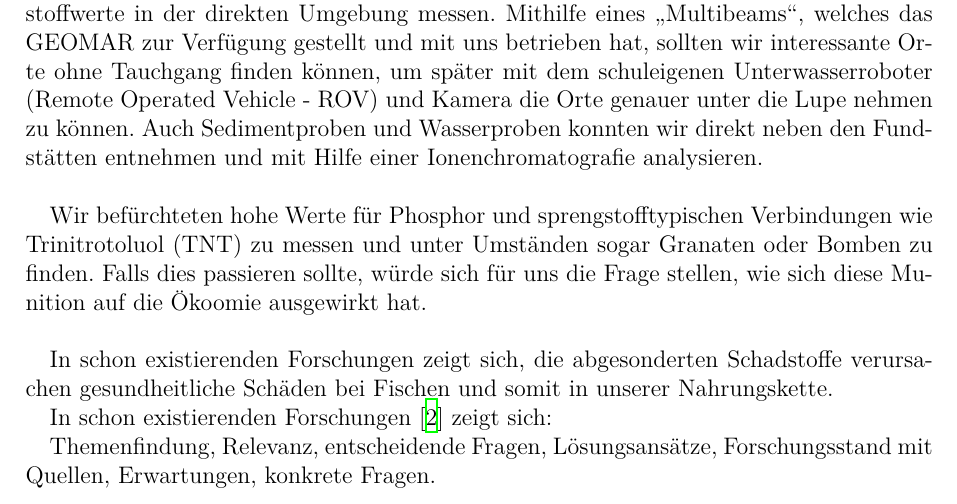
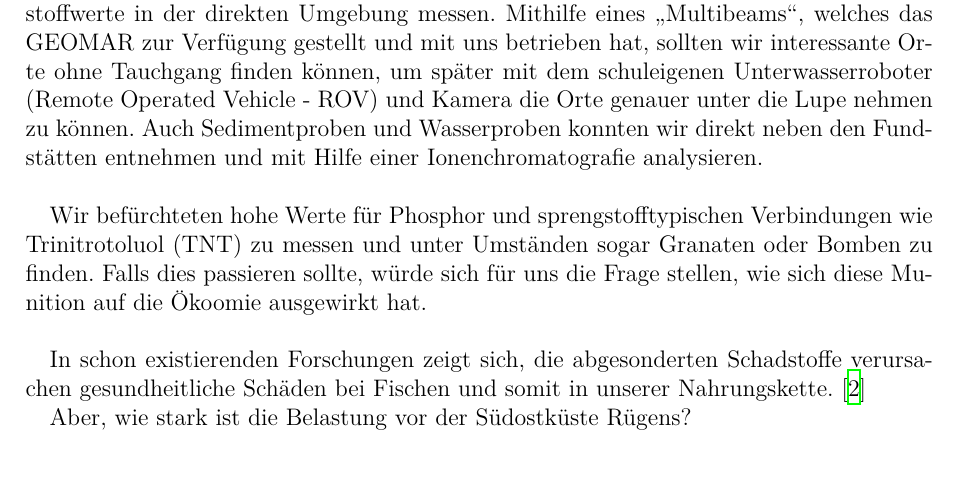
Before and after one commit to memecian/meer_praktikum, a LaTeX document (TNTinderSee.tex, which reads Vorwort.tex): part of page 4 of 23, cut so that both start at the same text, the shorter picture padded with empty space. Compiled offline with XeLaTeX.

Commit message:
Kleine stilistische Anpassungen

```diff
--- a/Vorwort.tex
+++ b/Vorwort.tex
@@ -29,7 +29,9 @@ zu messen und unter Umständen sogar Granaten oder Bomben zu finden. Falls dies
 sich für uns die Frage stellen, wie sich diese Munition auf die Ökoomie ausgewirkt hat. \\
 
 In schon existierenden Forschungen zeigt sich, die abgesonderten Schadstoffe verursachen gesundheitliche Schäden bei Fischen
-und somit in unserer Nahrungskette.
+und somit in unserer Nahrungskette.\cite{munitionsbelastung}
+
+Aber, wie stark ist die Belastung vor der Südostküste Rügens?
 %https://www.schleswig-holstein.de/DE/UXO/EN/Themes/Subjects/assessements.html
 %
 %https://www.geomar.de/fileadmin/content/service/presse/Pressemitteilungen/2020/pm_2020_37_munition-sh.pdf
@@ -40,10 +42,5 @@ und somit in unserer Nahrungskette.
 
 %Themenfindung, Relevanz, entscheidende Fragen, Lösungsansätze, Forschungsstand mit Quellen, Erwartungen, konkrete Fragen.
 
-In schon existierenden Forschungen\cite{munitionsbelastung} zeigt sich:
-
 
 % https://www.geomar.de/fileadmin/content/service/presse/Pressemitteilungen/2020/pm_2020_37_munition-sh.pdf
-
-
-Themenfindung, Relevanz, entscheidende Fragen, Lösungsansätze, Forschungsstand mit Quellen, Erwartungen, konkrete Fragen.
```
